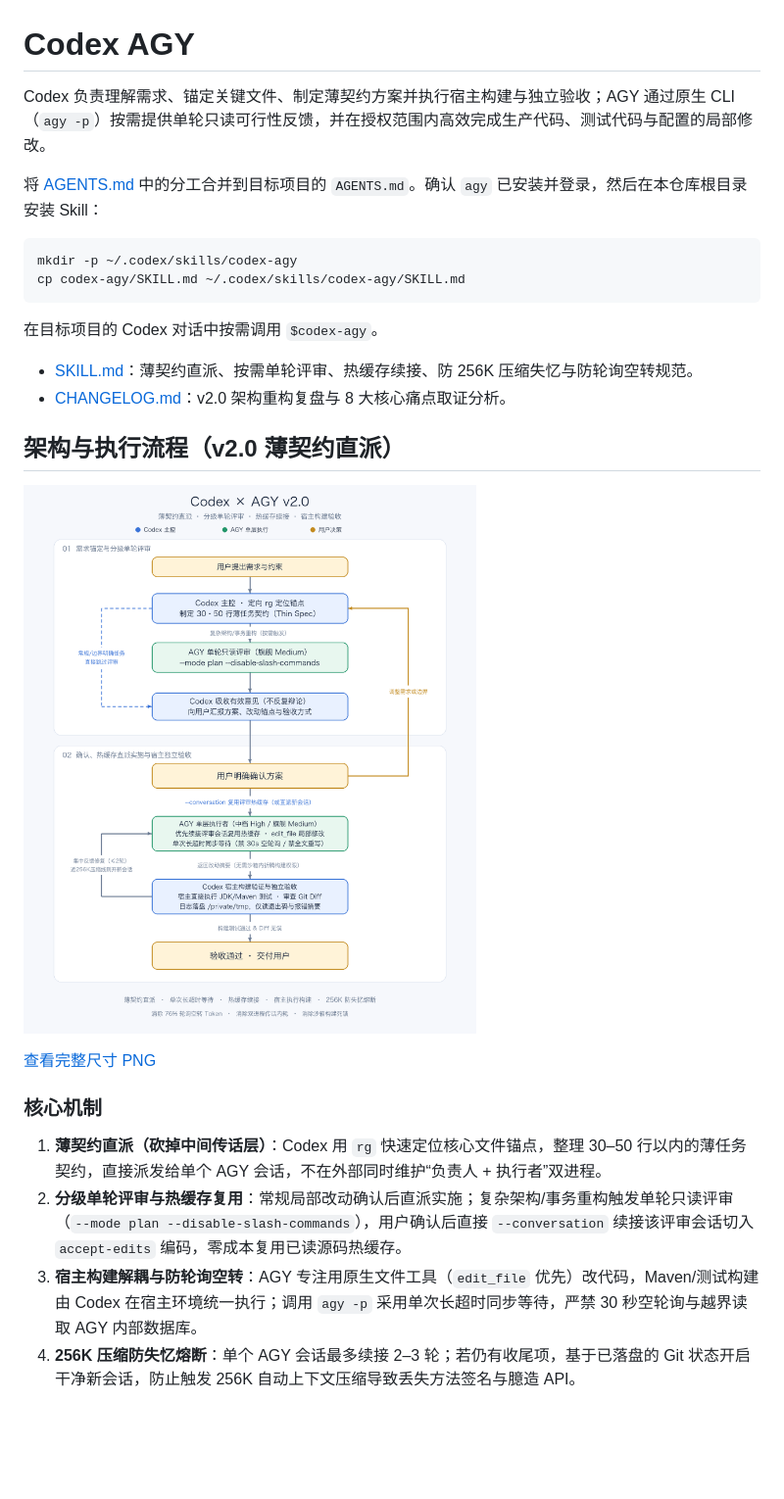
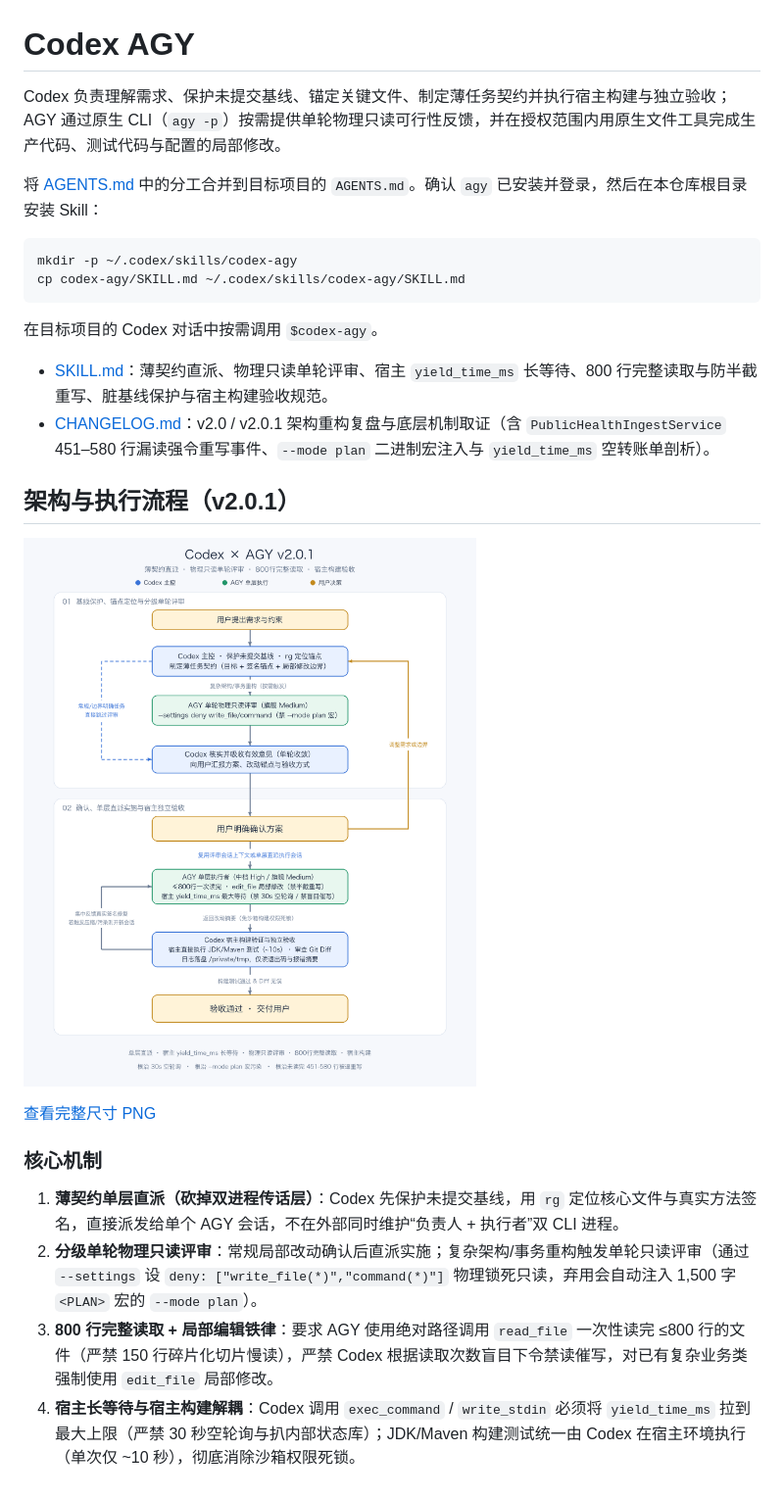
Before and after one commit to onekevindu/codex-agy, a Markdown page: README.md, the part around the change. Shown at 98% size. GitHub-like rendering; pictures changed too: assets/architecture.png; blank space fills up the shorter version.

Commit message:
Refine v2.0.1 skill with binary-verified rules and exact line-450 root cause

````diff
--- a/README.md
+++ b/README.md
@@ -1,6 +1,6 @@
 # Codex AGY
 
-Codex 负责理解需求、锚定关键文件、制定薄契约方案并执行宿主构建与独立验收；AGY 通过原生 CLI（`agy -p`）按需提供单轮只读可行性反馈，并在授权范围内高效完成生产代码、测试代码与配置的局部修改。
+Codex 负责理解需求、保护未提交基线、锚定关键文件、制定薄任务契约并执行宿主构建与独立验收；AGY 通过原生 CLI（`agy -p`）按需提供单轮物理只读可行性反馈，并在授权范围内用原生文件工具完成生产代码、测试代码与配置的局部修改。
 
 将 [AGENTS.md](AGENTS.md) 中的分工合并到目标项目的 `AGENTS.md`。确认 `agy` 已安装并登录，然后在本仓库根目录安装 Skill：
 
@@ -10,10 +10,10 @@ cp codex-agy/SKILL.md ~/.codex/skills/codex-agy/SKILL.md
 ```
 
 在目标项目的 Codex 对话中按需调用 `$codex-agy`。
-- [SKILL.md](codex-agy/SKILL.md)：薄契约直派、按需单轮评审、热缓存续接、防 256K 压缩失忆与防轮询空转规范。
-- [CHANGELOG.md](CHANGELOG.md)：v2.0 架构重构复盘与 8 大核心痛点取证分析。
+- [SKILL.md](codex-agy/SKILL.md)：薄契约直派、物理只读单轮评审、宿主 `yield_time_ms` 长等待、800 行完整读取与防半截重写、脏基线保护与宿主构建验收规范。
+- [CHANGELOG.md](CHANGELOG.md)：v2.0 / v2.0.1 架构重构复盘与底层机制取证（含 `PublicHealthIngestService` 451–580 行漏读强令重写事件、`--mode plan` 二进制宏注入与 `yield_time_ms` 空转账单剖析）。
 
-## 架构与执行流程（v2.0 薄契约直派）
+## 架构与执行流程（v2.0.1）
 
 ![Codex 与 AGY 架构及执行流程](assets/architecture.png)
 
@@ -21,7 +21,7 @@ cp codex-agy/SKILL.md ~/.codex/skills/codex-agy/SKILL.md
 
 ### 核心机制
 
-1. **薄契约直派（砍掉中间传话层）**：Codex 用 `rg` 快速定位核心文件锚点，整理 30–50 行以内的薄任务契约，直接派发给单个 AGY 会话，不在外部同时维护“负责人 + 执行者”双进程。
-2. **分级单轮评审与热缓存复用**：常规局部改动确认后直派实施；复杂架构/事务重构触发单轮只读评审（`--mode plan --disable-slash-commands`），用户确认后直接 `--conversation` 续接该评审会话切入 `accept-edits` 编码，零成本复用已读源码热缓存。
-3. **宿主构建解耦与防轮询空转**：AGY 专注用原生文件工具（`edit_file` 优先）改代码，Maven/测试构建由 Codex 在宿主环境统一执行；调用 `agy -p` 采用单次长超时同步等待，严禁 30 秒空轮询与越界读取 AGY 内部数据库。
-4. **256K 压缩防失忆熔断**：单个 AGY 会话最多续接 2–3 轮；若仍有收尾项，基于已落盘的 Git 状态开启干净新会话，防止触发 256K 自动上下文压缩导致丢失方法签名与臆造 API。
+1. **薄契约单层直派（砍掉双进程传话层）**：Codex 先保护未提交基线，用 `rg` 定位核心文件与真实方法签名，直接派发给单个 AGY 会话，不在外部同时维护“负责人 + 执行者”双 CLI 进程。
+2. **分级单轮物理只读评审**：常规局部改动确认后直派实施；复杂架构/事务重构触发单轮只读评审（通过 `--settings` 设 `deny: ["write_file(*)","command(*)"]` 物理锁死只读，弃用会自动注入 1,500 字 `<PLAN>` 宏的 `--mode plan`）。
+3. **800 行完整读取 + 局部编辑铁律**：要求 AGY 使用绝对路径调用 `read_file` 一次性读完 ≤800 行的文件（严禁 150 行碎片化切片慢读），严禁 Codex 根据读取次数盲目下令禁读催写，对已有复杂业务类强制使用 `edit_file` 局部修改。
+4. **宿主长等待与宿主构建解耦**：Codex 调用 `exec_command` / `write_stdin` 必须将 `yield_time_ms` 拉到最大上限（严禁 30 秒空轮询与扒内部状态库）；JDK/Maven 构建测试统一由 Codex 在宿主环境执行（单次仅 ~10 秒），彻底消除沙箱权限死锁。
````
Also changed, not shown: CHANGELOG.md (+24 -45 lines), codex-agy/SKILL.md (+60 -66 lines).
